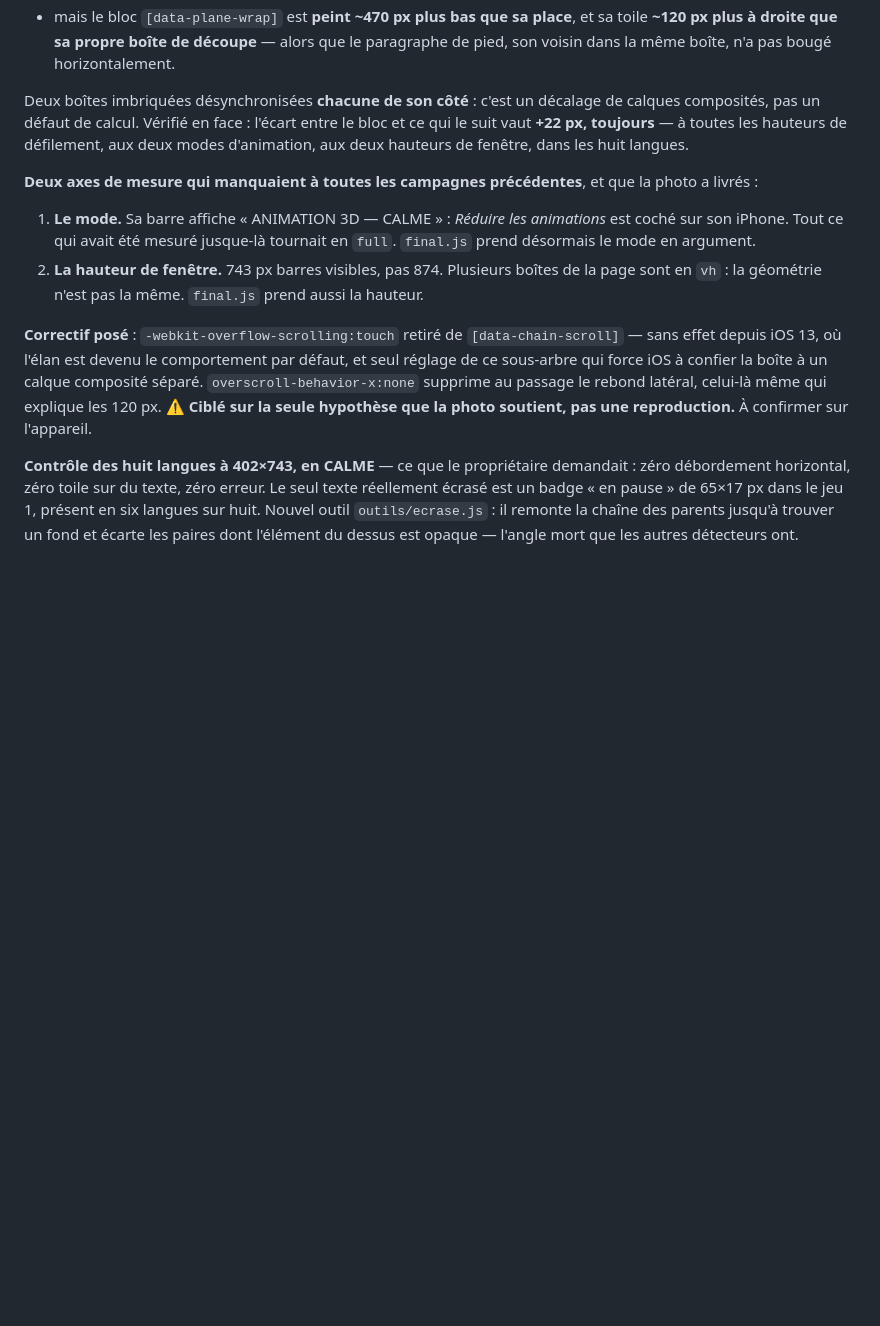
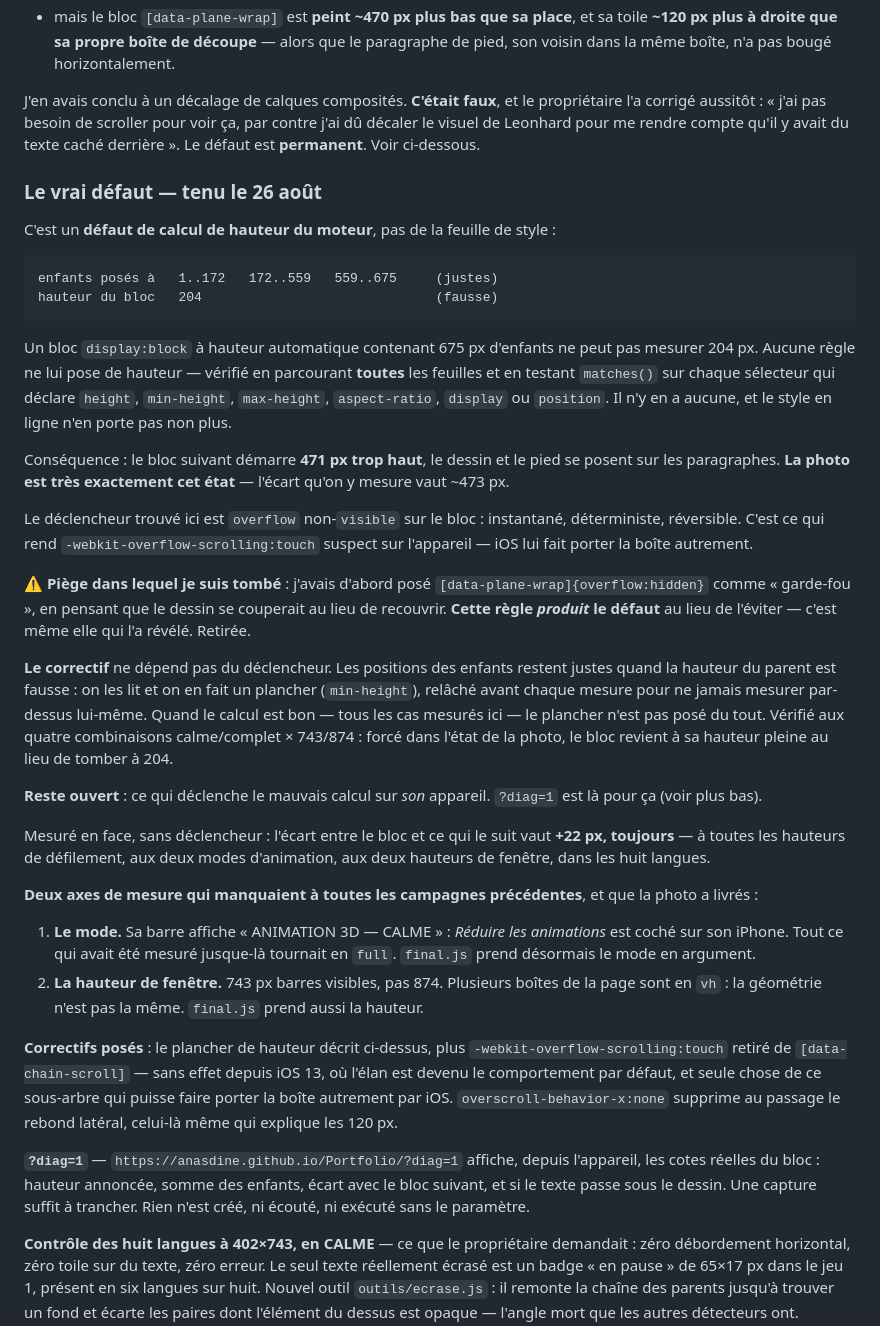
Before and after one commit to anasdine/Portfolio, a Markdown page: ROADMAP.md, the part around the change. GitHub-like rendering; blank space fills up the shorter version.

Commit message:
docs(roadmap): le vrai defaut de la section Leonhard, et le piege du garde-fou
Remplace l'explication par calques composites, fausse, par la mesure : hauteur
annoncee 204 pour 675 de contenu, bloc suivant remonte de 471. Note le piege —
overflow:hidden pose en garde-fou produit le defaut — et `?diag=1`.

Co-Authored-By: Claude Opus 5 (1M context) <noreply@anthropic.com>

````diff
--- a/ROADMAP.md
+++ b/ROADMAP.md
@@ -373,11 +373,53 @@ page** :
   que le paragraphe de pied, son voisin dans la même boîte, n'a pas bougé
   horizontalement.
 
-Deux boîtes imbriquées désynchronisées **chacune de son côté** : c'est un
-décalage de calques composités, pas un défaut de calcul. Vérifié en face :
-l'écart entre le bloc et ce qui le suit vaut **+22 px, toujours** — à toutes les
-hauteurs de défilement, aux deux modes d'animation, aux deux hauteurs de
-fenêtre, dans les huit langues.
+J'en avais conclu à un décalage de calques composités. **C'était faux**, et le
+propriétaire l'a corrigé aussitôt : « j'ai pas besoin de scroller pour voir ça,
+par contre j'ai dû décaler le visuel de Leonhard pour me rendre compte qu'il y
+avait du texte caché derrière ». Le défaut est **permanent**. Voir ci-dessous.
+
+### Le vrai défaut — tenu le 26 août
+
+C'est un **défaut de calcul de hauteur du moteur**, pas de la feuille de style :
+
+```
+enfants posés à   1..172   172..559   559..675     (justes)
+hauteur du bloc   204                              (fausse)
+```
+
+Un bloc `display:block` à hauteur automatique contenant 675 px d'enfants ne peut
+pas mesurer 204 px. Aucune règle ne lui pose de hauteur — vérifié en parcourant
+**toutes** les feuilles et en testant `matches()` sur chaque sélecteur qui
+déclare `height`, `min-height`, `max-height`, `aspect-ratio`, `display` ou
+`position`. Il n'y en a aucune, et le style en ligne n'en porte pas non plus.
+
+Conséquence : le bloc suivant démarre **471 px trop haut**, le dessin et le pied
+se posent sur les paragraphes. **La photo est très exactement cet état** —
+l'écart qu'on y mesure vaut ~473 px.
+
+Le déclencheur trouvé ici est `overflow` non-`visible` sur le bloc : instantané,
+déterministe, réversible. C'est ce qui rend `-webkit-overflow-scrolling:touch`
+suspect sur l'appareil — iOS lui fait porter la boîte autrement.
+
+⚠ **Piège dans lequel je suis tombé** : j'avais d'abord posé
+`[data-plane-wrap]{overflow:hidden}` comme « garde-fou », en pensant que le
+dessin se couperait au lieu de recouvrir. **Cette règle *produit* le défaut**
+au lieu de l'éviter — c'est même elle qui l'a révélé. Retirée.
+
+**Le correctif** ne dépend pas du déclencheur. Les positions des enfants restent
+justes quand la hauteur du parent est fausse : on les lit et on en fait un
+plancher (`min-height`), relâché avant chaque mesure pour ne jamais mesurer
+par-dessus lui-même. Quand le calcul est bon — tous les cas mesurés ici — le
+plancher n'est pas posé du tout. Vérifié aux quatre combinaisons
+calme/complet × 743/874 : forcé dans l'état de la photo, le bloc revient à sa
+hauteur pleine au lieu de tomber à 204.
+
+**Reste ouvert** : ce qui déclenche le mauvais calcul sur *son* appareil.
+`?diag=1` est là pour ça (voir plus bas).
+
+Mesuré en face, sans déclencheur : l'écart entre le bloc et ce qui le suit vaut
+**+22 px, toujours** — à toutes les hauteurs de défilement, aux deux modes
+d'animation, aux deux hauteurs de fenêtre, dans les huit langues.
 
 **Deux axes de mesure qui manquaient à toutes les campagnes précédentes**, et
 que la photo a livrés :
@@ -389,13 +431,17 @@ que la photo a livrés :
    de la page sont en `vh` : la géométrie n'est pas la même. `final.js` prend
    aussi la hauteur.
 
-**Correctif posé** : `-webkit-overflow-scrolling:touch` retiré de
-`[data-chain-scroll]` — sans effet depuis iOS 13, où l'élan est devenu le
-comportement par défaut, et seul réglage de ce sous-arbre qui force iOS à
-confier la boîte à un calque composité séparé. `overscroll-behavior-x:none`
-supprime au passage le rebond latéral, celui-là même qui explique les 120 px.
-⚠ **Ciblé sur la seule hypothèse que la photo soutient, pas une reproduction.**
-À confirmer sur l'appareil.
+**Correctifs posés** : le plancher de hauteur décrit ci-dessus, plus
+`-webkit-overflow-scrolling:touch` retiré de `[data-chain-scroll]` — sans effet
+depuis iOS 13, où l'élan est devenu le comportement par défaut, et seule chose
+de ce sous-arbre qui puisse faire porter la boîte autrement par iOS.
+`overscroll-behavior-x:none` supprime au passage le rebond latéral, celui-là
+même qui explique les 120 px.
+
+**`?diag=1`** — `https://anasdine.github.io/Portfolio/?diag=1` affiche, depuis
+l'appareil, les cotes réelles du bloc : hauteur annoncée, somme des enfants,
+écart avec le bloc suivant, et si le texte passe sous le dessin. Une capture
+suffit à trancher. Rien n'est créé, ni écouté, ni exécuté sans le paramètre.
 
 **Contrôle des huit langues à 402×743, en CALME** — ce que le propriétaire
 demandait : zéro débordement horizontal, zéro toile sur du texte, zéro erreur.
````
